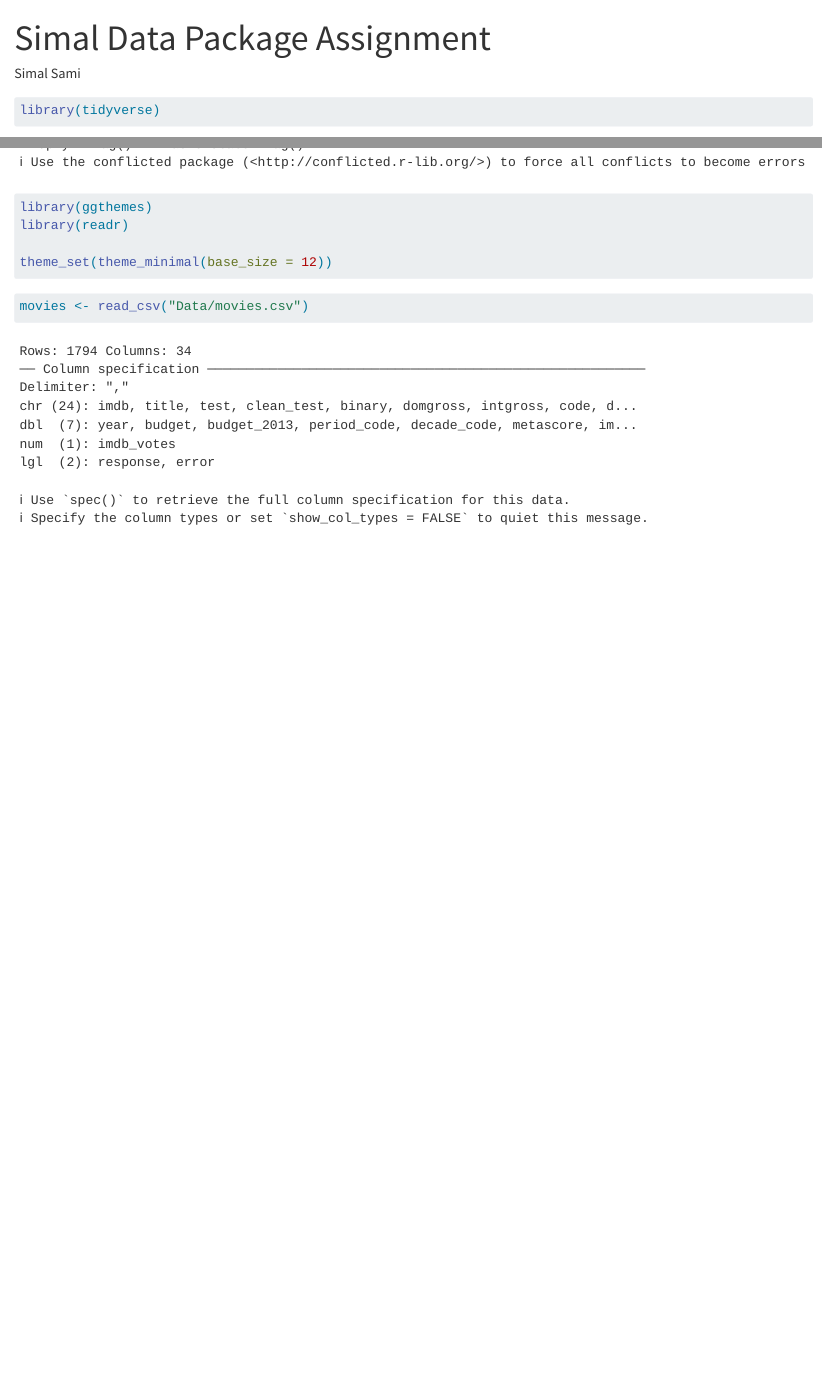
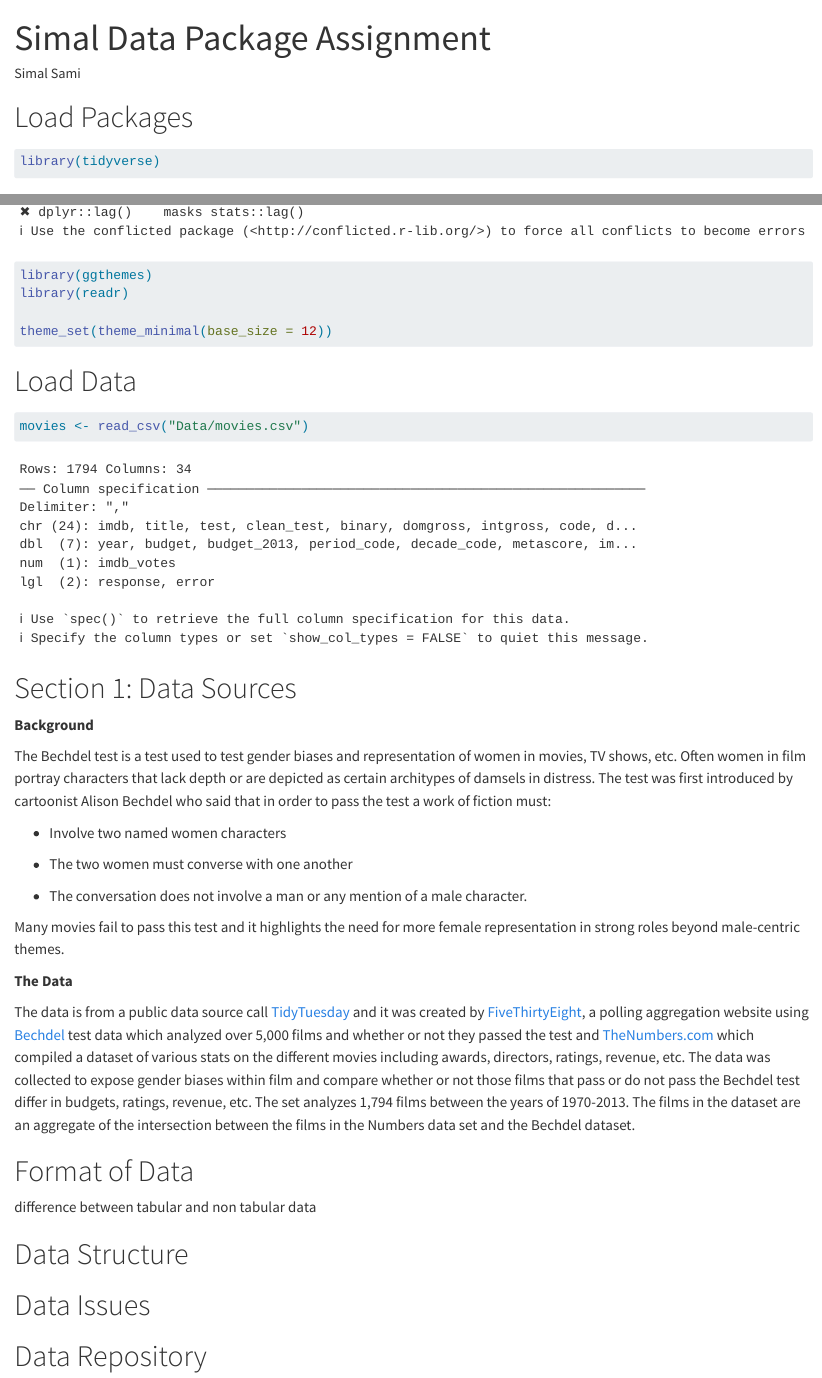
Before and after one commit to simalsami/simal_bechdel_test, a Quarto document (simal_data_package_assignment.qmd): the page in a window 1100 px wide, from its top, and a second part further down, joined at a grey line. Rendered offline with R 4.5, knitr and Pandoc in place of Quarto, with nearby package versions.

Commit message:
Update simal_data_package_assignment.qmd

````diff
--- a/simal_data_package_assignment.qmd
+++ b/simal_data_package_assignment.qmd
@@ -4,6 +4,8 @@
 format: html
 editor: visual
 ---
+
+# Load Packages
 
 ```{r}
 library(tidyverse)
@@ -14,7 +16,37 @@
 
 ```
 
+# Load Data
+
 ```{r}
 movies <- read_csv("Data/movies.csv")
 
 ```
+
+# Section 1: Data Sources
+
+**Background**
+
+The Bechdel test is a test used to test gender biases and representation of women in movies, TV shows, etc. Often women in film portray characters that lack depth or are depicted as certain architypes of damsels in distress. The test was first introduced by cartoonist Alison Bechdel who said that in order to pass the test a work of fiction must:
+
+-   Involve two named women characters
+
+-   The two women must converse with one another
+
+-   The conversation does not involve a man or any mention of a male character.
+
+Many movies fail to pass this test and it highlights the need for more female representation in strong roles beyond male-centric themes.
+
+**The Data**
+
+The data is from a public data source call [TidyTuesday](https://github.com/rfordatascience/tidytuesday/blob/master/data/2021/2021-03-09/readme.md) and it was created by [FiveThirtyEight](https://github.com/fivethirtyeight/data/tree/master/bechdel), a polling aggregation website using [Bechdel](https://bechdeltest.com/) test data which analyzed over 5,000 films and whether or not they passed the test and [TheNumbers.com](https://www.the-numbers.com/) which compiled a dataset of various stats on the different movies including awards, directors, ratings, revenue, etc. The data was collected to expose gender biases within film and compare whether or not those films that pass or do not pass the Bechdel test differ in budgets, ratings, revenue, etc. The set analyzes 1,794 films between the years of 1970-2013. The films in the dataset are an aggregate of the intersection between the films in the Numbers data set and the Bechdel dataset.
+
+# Format of Data
+
+difference between tabular and non tabular data
+
+# Data Structure
+
+# Data Issues
+
+# Data Repository
````
